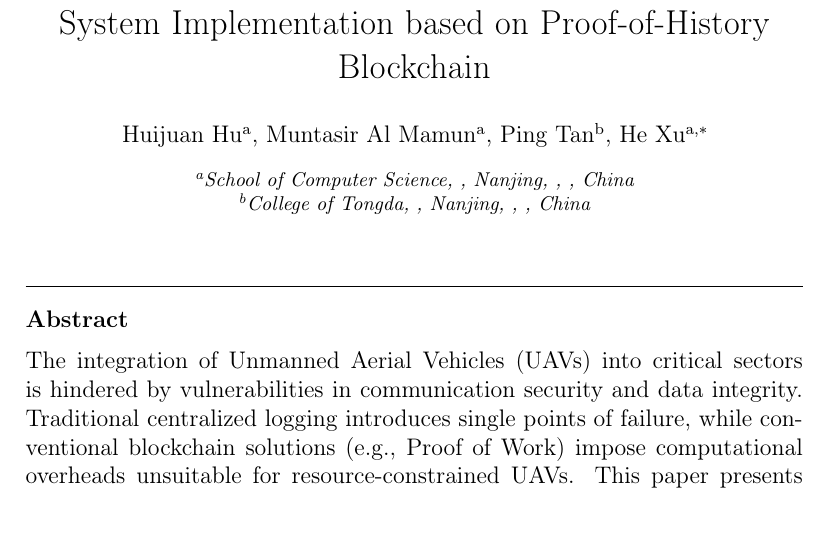
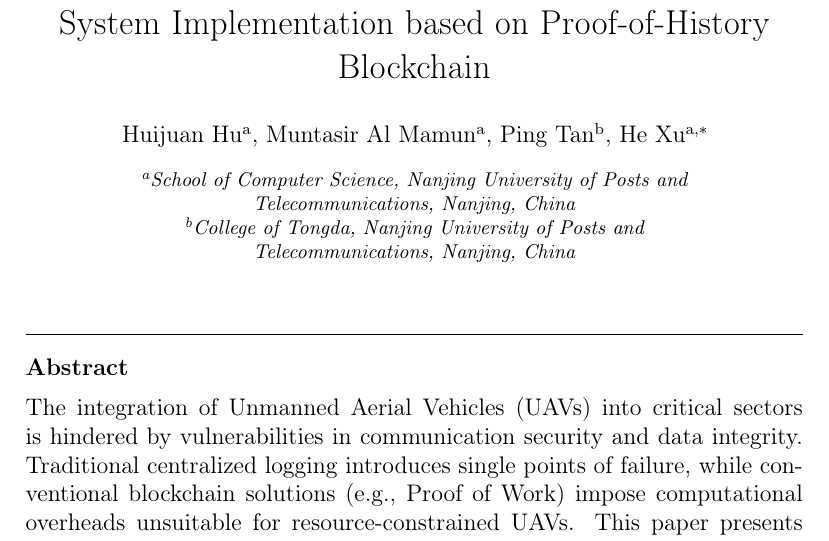
Before and after one commit to Muntasir-Mamun7/Lightweight-UAV-Authentication-System-Using-POH-Blockchain, a LaTeX paper (elsarticle-template-num.tex): part of page 3 of 24, cut so that both start at the same text. Compiled offline with pdfLaTeX.

Commit message:
Update affiliations with full university names and remove extra commas
Co-authored-by: Muntasir-Mamun7 <138435835+Muntasir-Mamun7@users.noreply.github.com>

```diff
--- a/elsarticle-template-num.tex
+++ b/elsarticle-template-num.tex
@@ -116,19 +116,13 @@
 \cortext[cor1]{Corresponding author}
 
 %% Affiliation 1
-\affiliation[label1]{organization={School of Computer Science},%Department and Organization
-            addressline={},
+\affiliation[label1]{organization={School of Computer Science, Nanjing University of Posts and Telecommunications},
             city={Nanjing},
-            postcode={},
-            state={},
             country={China}}
 
 %% Affiliation 2
-\affiliation[label2]{organization={College of Tongda},%Department and Organization
-            addressline={},
+\affiliation[label2]{organization={College of Tongda, Nanjing University of Posts and Telecommunications},
             city={Nanjing},
-            postcode={},
-            state={},
             country={China}}
 
 %% Abstract
```
Also changed, not shown: elsarticle-template-num.pdf, 2 other files.
